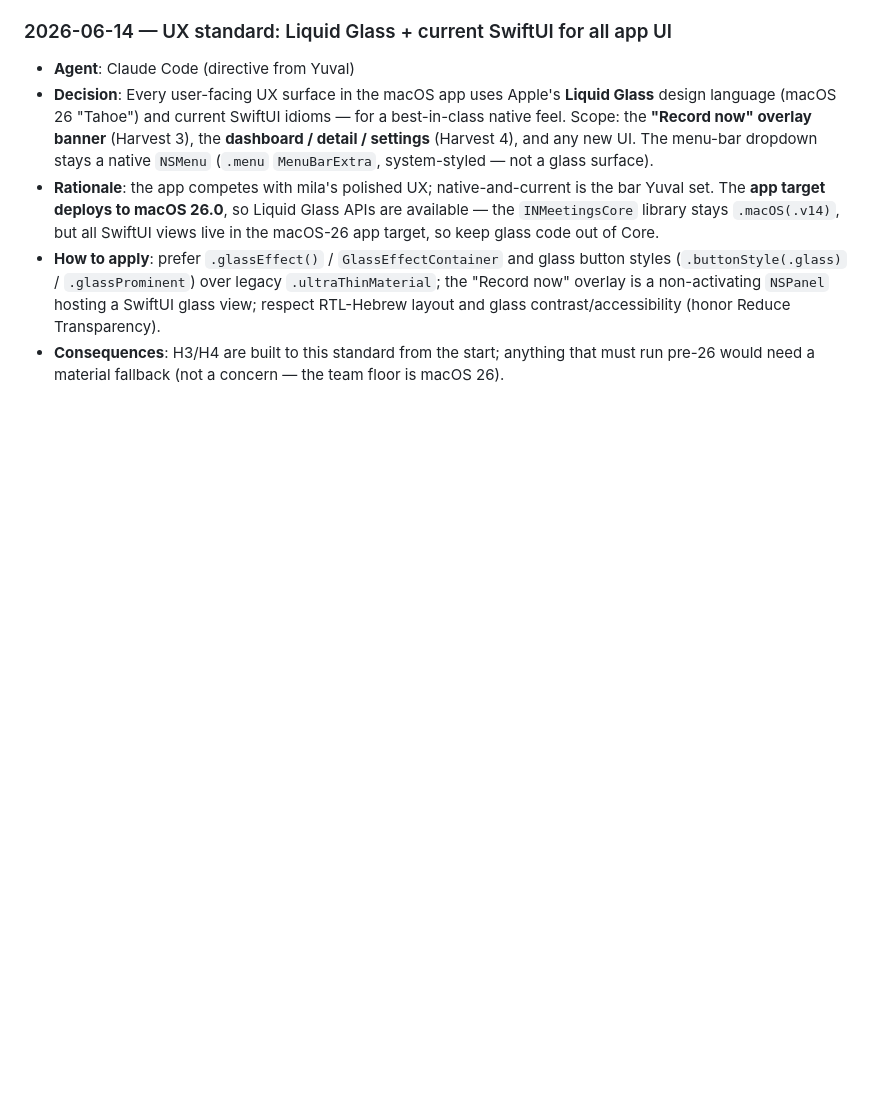
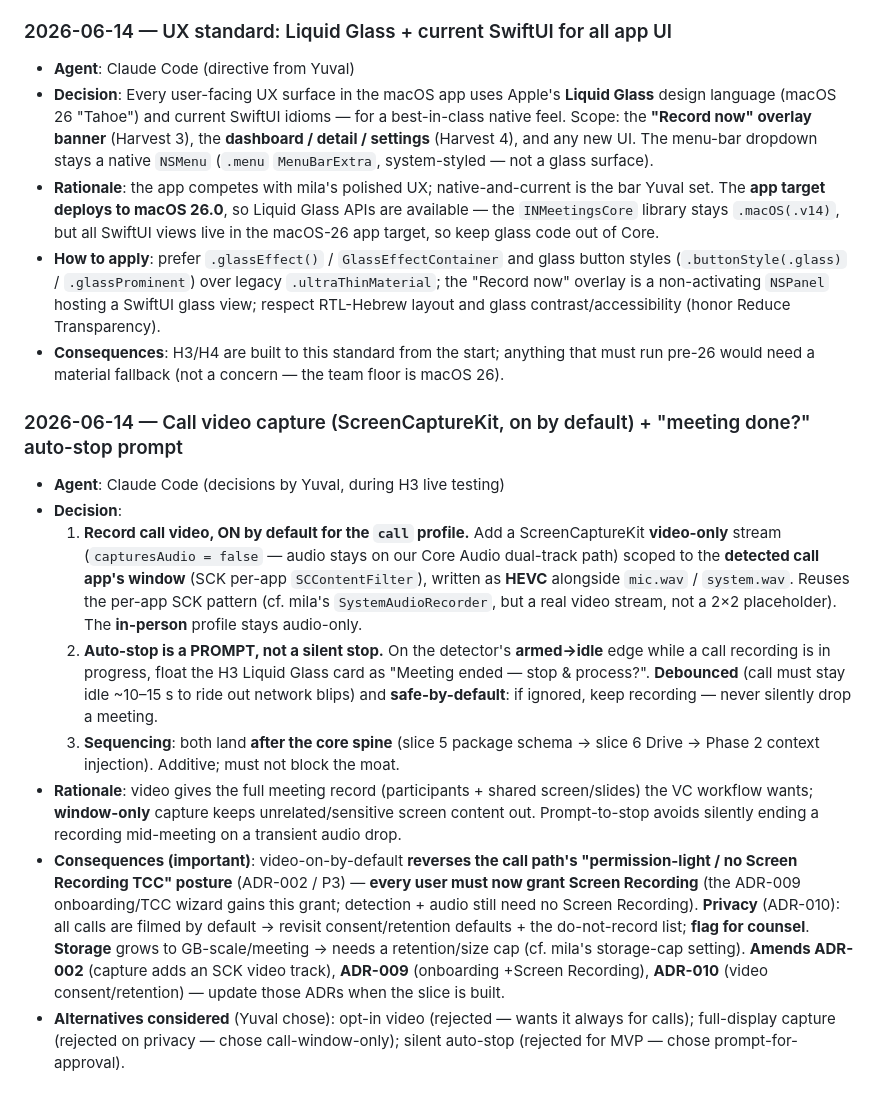
Before and after one commit to YuvInv/IN-meetings, a Markdown page: DECISIONS.md, the part around the change. GitHub-like rendering; blank space fills up the shorter version.

```diff
--- a/DECISIONS.md
+++ b/DECISIONS.md
@@ -92,3 +92,13 @@ This file tracks significant architectural decisions made during development of
 - **Rationale**: the app competes with mila's polished UX; native-and-current is the bar Yuval set. The **app target deploys to macOS 26.0**, so Liquid Glass APIs are available — the `INMeetingsCore` library stays `.macOS(.v14)`, but all SwiftUI views live in the macOS-26 app target, so keep glass code out of Core.
 - **How to apply**: prefer `.glassEffect()` / `GlassEffectContainer` and glass button styles (`.buttonStyle(.glass)` / `.glassProminent`) over legacy `.ultraThinMaterial`; the "Record now" overlay is a non-activating `NSPanel` hosting a SwiftUI glass view; respect RTL-Hebrew layout and glass contrast/accessibility (honor Reduce Transparency).
 - **Consequences**: H3/H4 are built to this standard from the start; anything that must run pre-26 would need a material fallback (not a concern — the team floor is macOS 26).
+
+### 2026-06-14 — Call video capture (ScreenCaptureKit, on by default) + "meeting done?" auto-stop prompt
+- **Agent**: Claude Code (decisions by Yuval, during H3 live testing)
+- **Decision**:
+  1. **Record call video, ON by default for the `call` profile.** Add a ScreenCaptureKit **video-only** stream (`capturesAudio = false` — audio stays on our Core Audio dual-track path) scoped to the **detected call app's window** (SCK per-app `SCContentFilter`), written as **HEVC** alongside `mic.wav` / `system.wav`. Reuses the per-app SCK pattern (cf. mila's `SystemAudioRecorder`, but a real video stream, not a 2×2 placeholder). The **in-person** profile stays audio-only.
+  2. **Auto-stop is a PROMPT, not a silent stop.** On the detector's **armed→idle** edge while a call recording is in progress, float the H3 Liquid Glass card as "Meeting ended — stop & process?". **Debounced** (call must stay idle ~10–15 s to ride out network blips) and **safe-by-default**: if ignored, keep recording — never silently drop a meeting.
+  3. **Sequencing**: both land **after the core spine** (slice 5 package schema → slice 6 Drive → Phase 2 context injection). Additive; must not block the moat.
+- **Rationale**: video gives the full meeting record (participants + shared screen/slides) the VC workflow wants; **window-only** capture keeps unrelated/sensitive screen content out. Prompt-to-stop avoids silently ending a recording mid-meeting on a transient audio drop.
+- **Consequences (important)**: video-on-by-default **reverses the call path's "permission-light / no Screen Recording TCC" posture** (ADR-002 / P3) — **every user must now grant Screen Recording** (the ADR-009 onboarding/TCC wizard gains this grant; detection + audio still need no Screen Recording). **Privacy** (ADR-010): all calls are filmed by default → revisit consent/retention defaults + the do-not-record list; **flag for counsel**. **Storage** grows to GB-scale/meeting → needs a retention/size cap (cf. mila's storage-cap setting). **Amends ADR-002** (capture adds an SCK video track), **ADR-009** (onboarding +Screen Recording), **ADR-010** (video consent/retention) — update those ADRs when the slice is built.
+- **Alternatives considered** (Yuval chose): opt-in video (rejected — wants it always for calls); full-display capture (rejected on privacy — chose call-window-only); silent auto-stop (rejected for MVP — chose prompt-for-approval).
```
Also changed, not shown: HANDOFF.md (+11 -4 lines).
